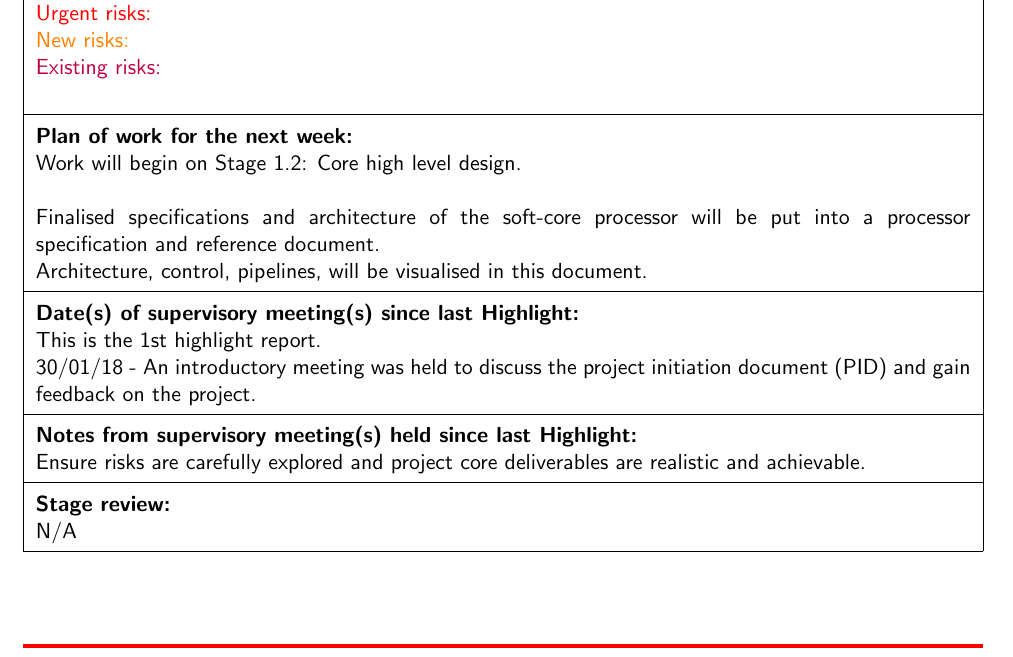
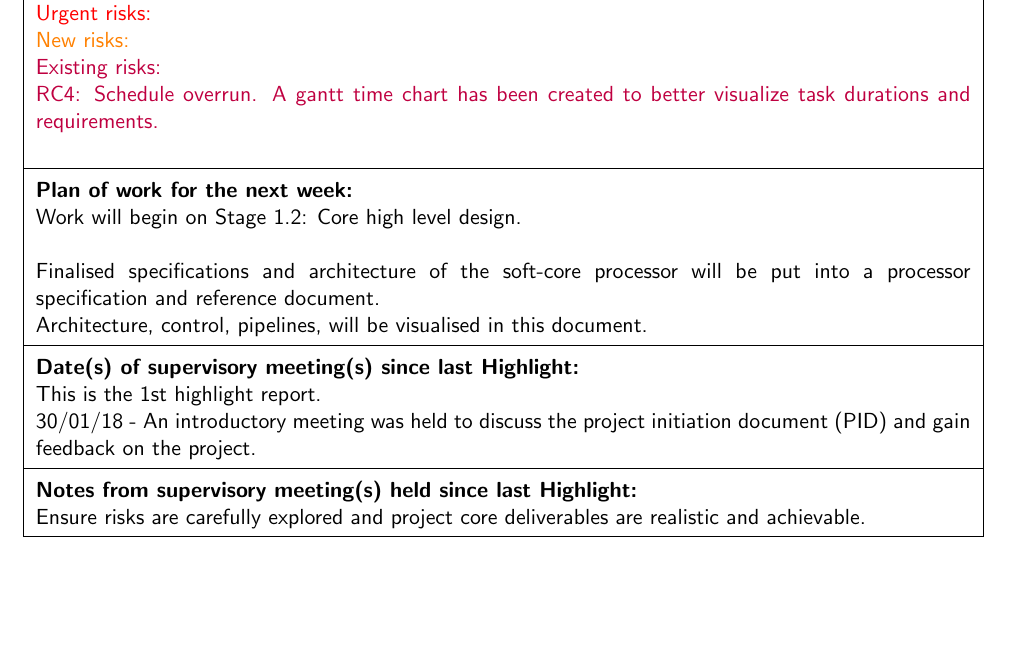
Before and after one commit to bendl/verilog_cpu_and_compiler, a LaTeX document (highlights/prco304_highlight_1.tex): part of page 4 of 5, cut so that both start at the same text. Compiled offline with pdfLaTeX.

Commit message:
hl1: Highlight 1 and gantt time chart
Signed-off-by: Ben Lancaster <bdl@live.co.uk>

```diff
--- a/highlights/prco304_highlight_1.tex
+++ b/highlights/prco304_highlight_1.tex
@@ -231,7 +231,8 @@ gathering. \newline\newline
 	\textbf{Risks and Challenges:}\newline
 	{\color{red} Urgent risks:}\newline
 	{\color{orange} New risks:}\newline
-	{\color{purple} Existing risks:}\newline
+	{\color{purple} Existing risks:\newline
+	RC4: Schedule overrun. A gantt time chart has been created to better visualize task durations and requirements.}\newline
 	\\ \hline
 	\textbf{Plan of work for the next week:}\newline
 	Work will begin on Stage 1.2: Core high level design.\newline\newline
@@ -247,9 +248,6 @@ gathering. \newline\newline
 	\textbf{Notes from supervisory meeting(s) held since last Highlight:}\newline
 	Ensure risks are carefully explored and project core deliverables are realistic and achievable.
 	\\ \hline
-	\textbf{Stage review:}\newline
-	N/A
-	\\ \hline
     \end{tabularx}
     %\caption{Document revisions.}
 \end{table}
```
Also changed, not shown: highlights/prco304.bib (+1 -1 lines), highlights/prco304_highlight_1.pdf, 1 other file.
